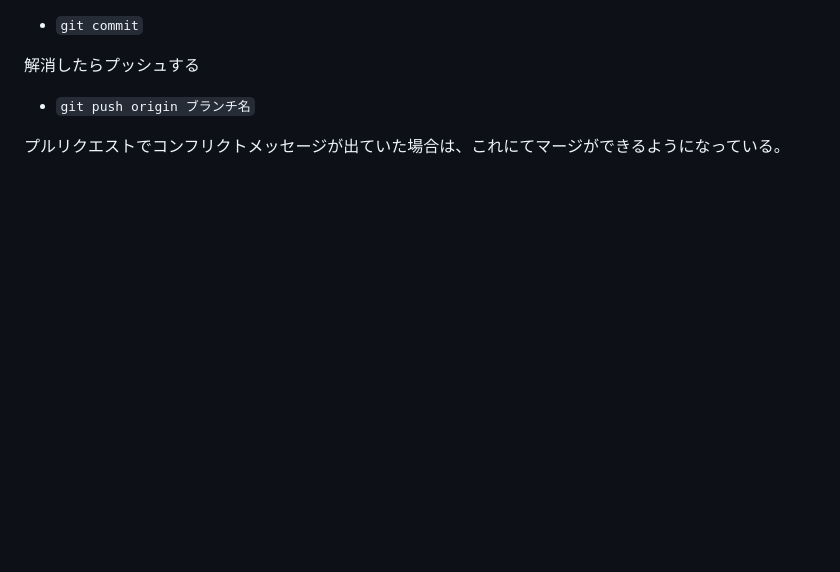
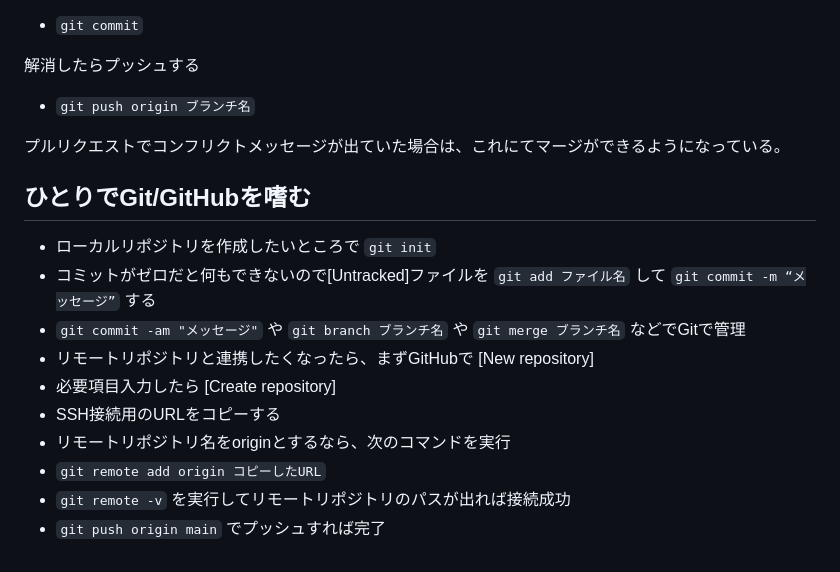
Before and after one commit to T-knt/HowToUseGit, a Markdown page: Description.md, the part around the change. GitHub-like rendering; blank space fills up the shorter version.

Commit message:
一人で嗜むGitを追加

```diff
--- a/Description.md
+++ b/Description.md
@@ -362,3 +362,16 @@ All conflicts fixed とある。コンフリクトにより失敗したマージ
 - `git push origin ブランチ名`
 
 プルリクエストでコンフリクトメッセージが出ていた場合は、これにてマージができるようになっている。
+
+## ひとりでGit/GitHubを嗜む
+
+- ローカルリポジトリを作成したいところで `git init`
+- コミットがゼロだと何もできないので[Untracked]ファイルを `git add ファイル名` して `git commit -m “メッセージ”` する
+- `git commit -am "メッセージ"` や `git branch ブランチ名` や `git merge ブランチ名` などでGitで管理
+- リモートリポジトリと連携したくなったら、まずGitHubで [New repository]
+- 必要項目入力したら [Create repository]
+- SSH接続用のURLをコピーする
+- リモートリポジトリ名をoriginとするなら、次のコマンドを実行
+- `git remote add origin コピーしたURL`
+- `git remote -v` を実行してリモートリポジトリのパスが出れば接続成功
+- `git push origin main` でプッシュすれば完了
```
